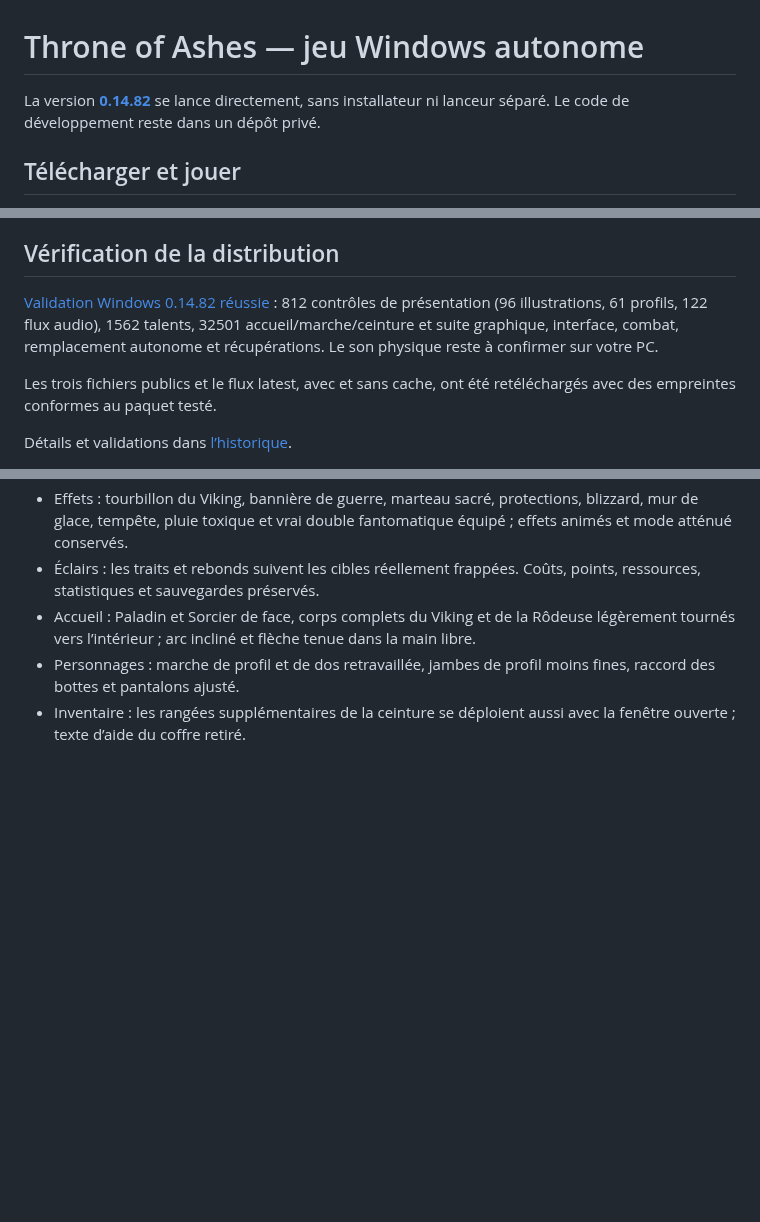
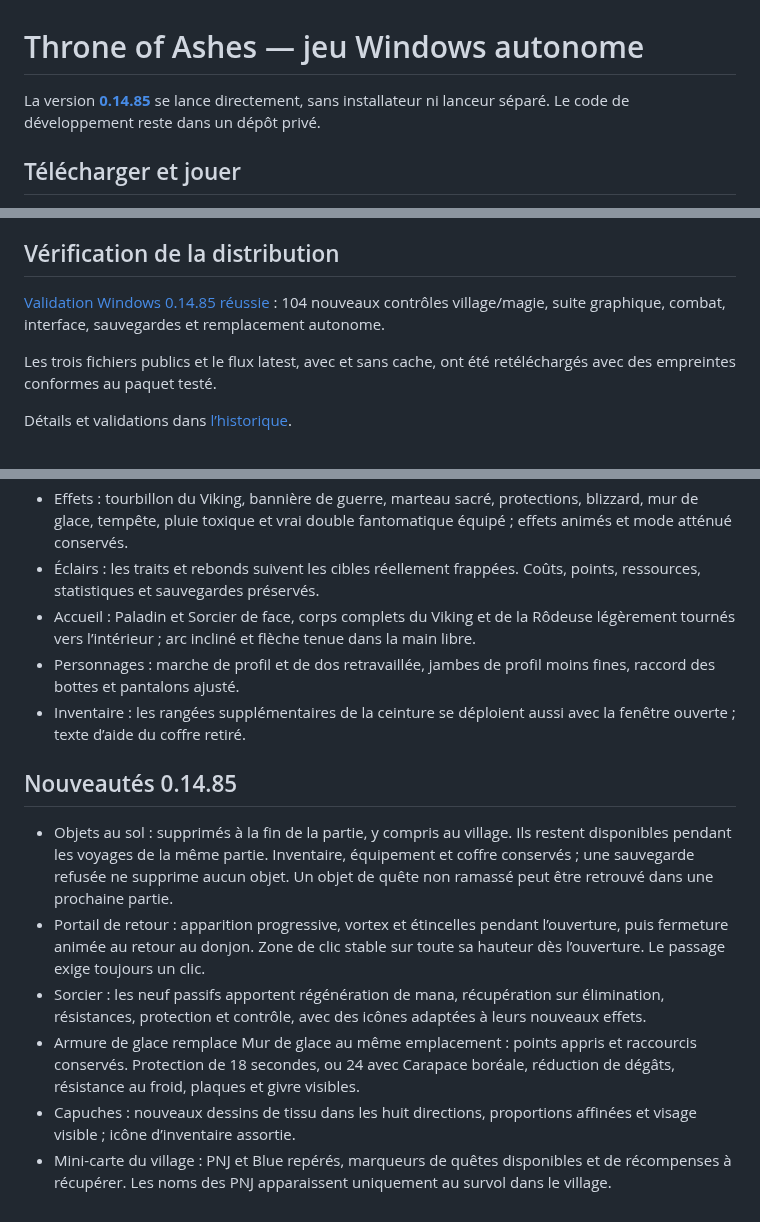
Before and after one commit to evansuka/Throne-of-Ashes-updates, a Markdown page: README.md, 3 parts joined by grey strips. Drawn GitHub-style; blank space fills up the shorter version.

Commit message:
Document verified 0.14.85 Windows release

```diff
--- a/README.md
+++ b/README.md
@@ -1,6 +1,6 @@
 # Throne of Ashes — jeu Windows autonome
 
-La version **[0.14.82](https://github.com/evansuka/Throne-of-Ashes-updates/releases/tag/v0.14.82)** se lance directement, sans installateur ni lanceur séparé. Le code de développement reste dans un dépôt privé.
+La version **[0.14.85](https://github.com/evansuka/Throne-of-Ashes-updates/releases/tag/v0.14.85)** se lance directement, sans installateur ni lanceur séparé. Le code de développement reste dans un dépôt privé.
 
 ## Télécharger et jouer
 
@@ -28,7 +28,7 @@ Les traces d’une mise à jour autonome se trouvent dans `%LOCALAPPDATA%\Throne
 
 ## Vérification de la distribution
 
-[Validation Windows 0.14.82 réussie](https://github.com/evansuka/Throne-of-Ashes-updates/actions/runs/41446074557) : 812 contrôles de présentation (96 illustrations, 61 profils, 122 flux audio), 1562 talents, 32501 accueil/marche/ceinture et suite graphique, interface, combat, remplacement autonome et récupérations. Le son physique reste à confirmer sur votre PC.
+[Validation Windows 0.14.85 réussie](https://github.com/evansuka/Throne-of-Ashes-updates/actions/runs/41482893665) : 104 nouveaux contrôles village/magie, suite graphique, combat, interface, sauvegardes et remplacement autonome.
 
 Les trois fichiers publics et le flux latest, avec et sans cache, ont été retéléchargés avec des empreintes conformes au paquet testé.
 
@@ -137,3 +137,12 @@ En **0.14.65** : ceinture déroulée, petites quantités sans fond, inventaire a
 - Accueil : Paladin et Sorcier de face, corps complets du Viking et de la Rôdeuse légèrement tournés vers l’intérieur ; arc incliné et flèche tenue dans la main libre.
 - Personnages : marche de profil et de dos retravaillée, jambes de profil moins fines, raccord des bottes et pantalons ajusté.
 - Inventaire : les rangées supplémentaires de la ceinture se déploient aussi avec la fenêtre ouverte ; texte d’aide du coffre retiré.
+
+## Nouveautés 0.14.85
+
+- Objets au sol : supprimés à la fin de la partie, y compris au village. Ils restent disponibles pendant les voyages de la même partie. Inventaire, équipement et coffre conservés ; une sauvegarde refusée ne supprime aucun objet. Un objet de quête non ramassé peut être retrouvé dans une prochaine partie.
+- Portail de retour : apparition progressive, vortex et étincelles pendant l’ouverture, puis fermeture animée au retour au donjon. Zone de clic stable sur toute sa hauteur dès l’ouverture. Le passage exige toujours un clic.
+- Sorcier : les neuf passifs apportent régénération de mana, récupération sur élimination, résistances, protection et contrôle, avec des icônes adaptées à leurs nouveaux effets.
+- Armure de glace remplace Mur de glace au même emplacement : points appris et raccourcis conservés. Protection de 18 secondes, ou 24 avec Carapace boréale, réduction de dégâts, résistance au froid, plaques et givre visibles.
+- Capuches : nouveaux dessins de tissu dans les huit directions, proportions affinées et visage visible ; icône d’inventaire assortie.
+- Mini-carte du village : PNJ et Blue repérés, marqueurs de quêtes disponibles et de récompenses à récupérer. Les noms des PNJ apparaissent uniquement au survol dans le village.
```
Also changed, not shown: CHANGELOG.md (+13 -0 lines).
